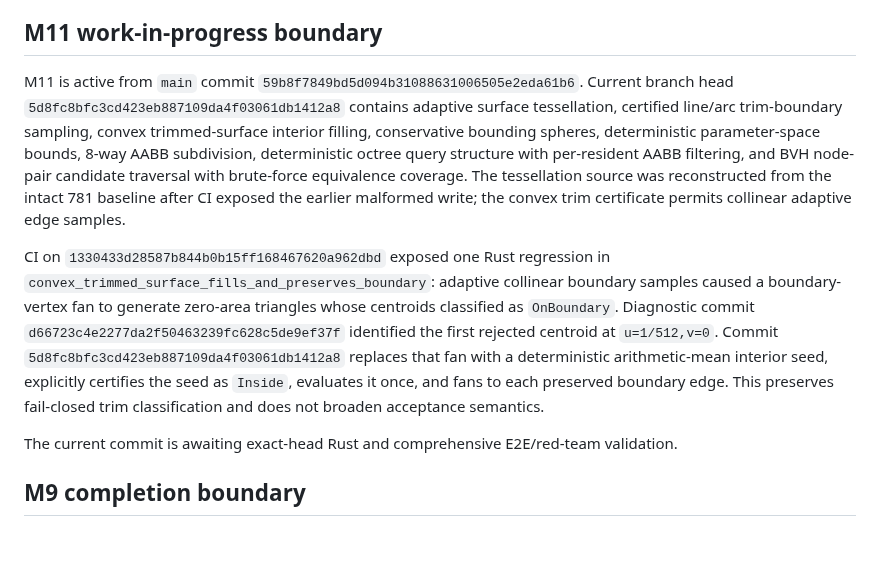
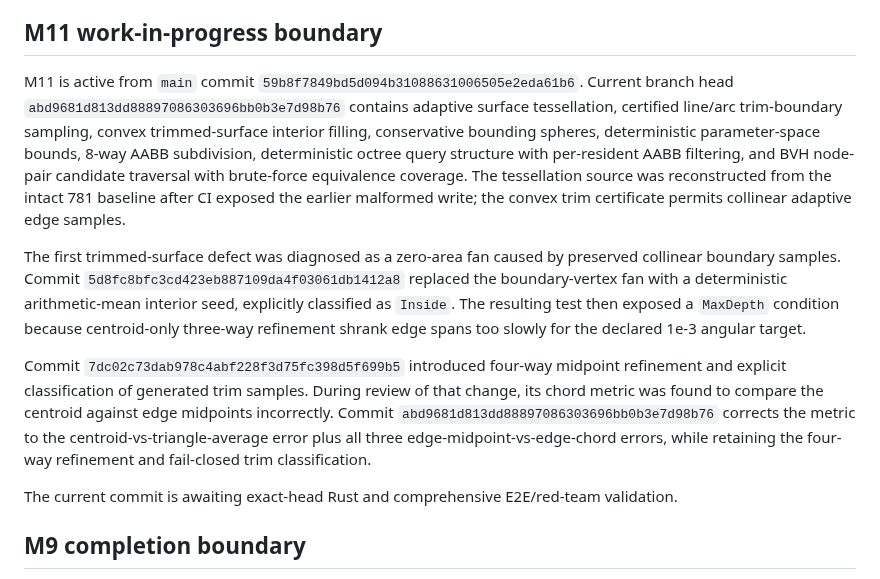
Before and after one commit to shennagyp-netizen/UMLCAD.V.7, a Markdown page: docs/CONTINUATION_HANDOFF.md, the part around the change. GitHub-like rendering; blank space fills up the shorter version.

Commit message:
docs: record four-way trim refinement correction

```diff
--- a/docs/CONTINUATION_HANDOFF.md
+++ b/docs/CONTINUATION_HANDOFF.md
@@ -109,9 +109,11 @@ The comprehensive E2E gate exercises the repository's Rust, typed API, .NET, bla
 
 ## M11 work-in-progress boundary
 
-M11 is active from `main` commit `59b8f7849bd5d094b31088631006505e2eda61b6`. Current branch head `5d8fc8bfc3cd423eb887109da4f03061db1412a8` contains adaptive surface tessellation, certified line/arc trim-boundary sampling, convex trimmed-surface interior filling, conservative bounding spheres, deterministic parameter-space bounds, 8-way AABB subdivision, deterministic octree query structure with per-resident AABB filtering, and BVH node-pair candidate traversal with brute-force equivalence coverage. The tessellation source was reconstructed from the intact 781 baseline after CI exposed the earlier malformed write; the convex trim certificate permits collinear adaptive edge samples.
+M11 is active from `main` commit `59b8f7849bd5d094b31088631006505e2eda61b6`. Current branch head `abd9681d813dd88897086303696bb0b3e7d98b76` contains adaptive surface tessellation, certified line/arc trim-boundary sampling, convex trimmed-surface interior filling, conservative bounding spheres, deterministic parameter-space bounds, 8-way AABB subdivision, deterministic octree query structure with per-resident AABB filtering, and BVH node-pair candidate traversal with brute-force equivalence coverage. The tessellation source was reconstructed from the intact 781 baseline after CI exposed the earlier malformed write; the convex trim certificate permits collinear adaptive edge samples.
 
-CI on `1330433d28587b844b0b15ff168467620a962dbd` exposed one Rust regression in `convex_trimmed_surface_fills_and_preserves_boundary`: adaptive collinear boundary samples caused a boundary-vertex fan to generate zero-area triangles whose centroids classified as `OnBoundary`. Diagnostic commit `d66723c4e2277da2f50463239fc628c5de9ef37f` identified the first rejected centroid at `u=1/512,v=0`. Commit `5d8fc8bfc3cd423eb887109da4f03061db1412a8` replaces that fan with a deterministic arithmetic-mean interior seed, explicitly certifies the seed as `Inside`, evaluates it once, and fans to each preserved boundary edge. This preserves fail-closed trim classification and does not broaden acceptance semantics.
+The first trimmed-surface defect was diagnosed as a zero-area fan caused by preserved collinear boundary samples. Commit `5d8fc8bfc3cd423eb887109da4f03061db1412a8` replaced the boundary-vertex fan with a deterministic arithmetic-mean interior seed, explicitly classified as `Inside`. The resulting test then exposed a `MaxDepth` condition because centroid-only three-way refinement shrank edge spans too slowly for the declared 1e-3 angular target.
+
+Commit `7dc02c73dab978c4abf228f3d75fc398d5f699b5` introduced four-way midpoint refinement and explicit classification of generated trim samples. During review of that change, its chord metric was found to compare the centroid against edge midpoints incorrectly. Commit `abd9681d813dd88897086303696bb0b3e7d98b76` corrects the metric to the centroid-vs-triangle-average error plus all three edge-midpoint-vs-edge-chord errors, while retaining the four-way refinement and fail-closed trim classification.
 
 The current commit is awaiting exact-head Rust and comprehensive E2E/red-team validation.
 
```
